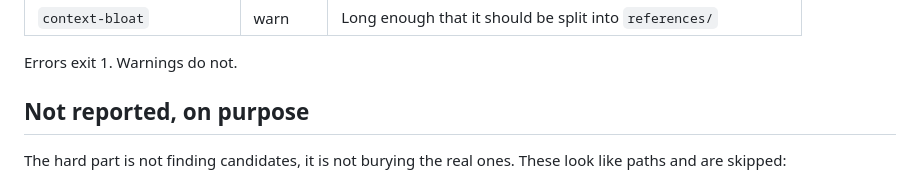
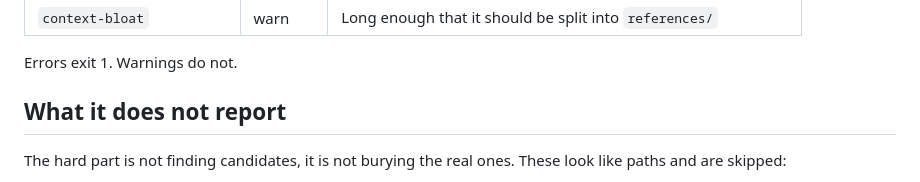
Before and after one commit to rlawoals0529/skill-lint, a Markdown page: README.md, the part around the change. GitHub-like rendering.

Commit message:
Rename the section headings to what they are
The headings argued instead of labelling: "Four decisions worth knowing about before you
use it", "Two things it gets wrong, written down rather than hidden", "Honesty about what
it does not know". A reader scanning for the limitations had to read a sentence to find
them.

Checked against fifteen well-known repositories first. Their headings are navigational
labels, and the two that do discuss limits ask the question a reader would ask: ripgrep has
"Why shouldn't I use ripgrep?" and zustand has "Why zustand over redux?". None of them
praise their own candour in the heading, which is what "written down rather than hidden"
and "without trusting me" were doing.

Headings only. Not a word of the body changed.

```diff
--- a/README.md
+++ b/README.md
@@ -51,7 +51,7 @@ published ones.
 
 Errors exit 1. Warnings do not.
 
-## Not reported, on purpose
+## What it does not report
 
 The hard part is not finding candidates, it is not burying the real ones. These look like
 paths and are skipped:
```
